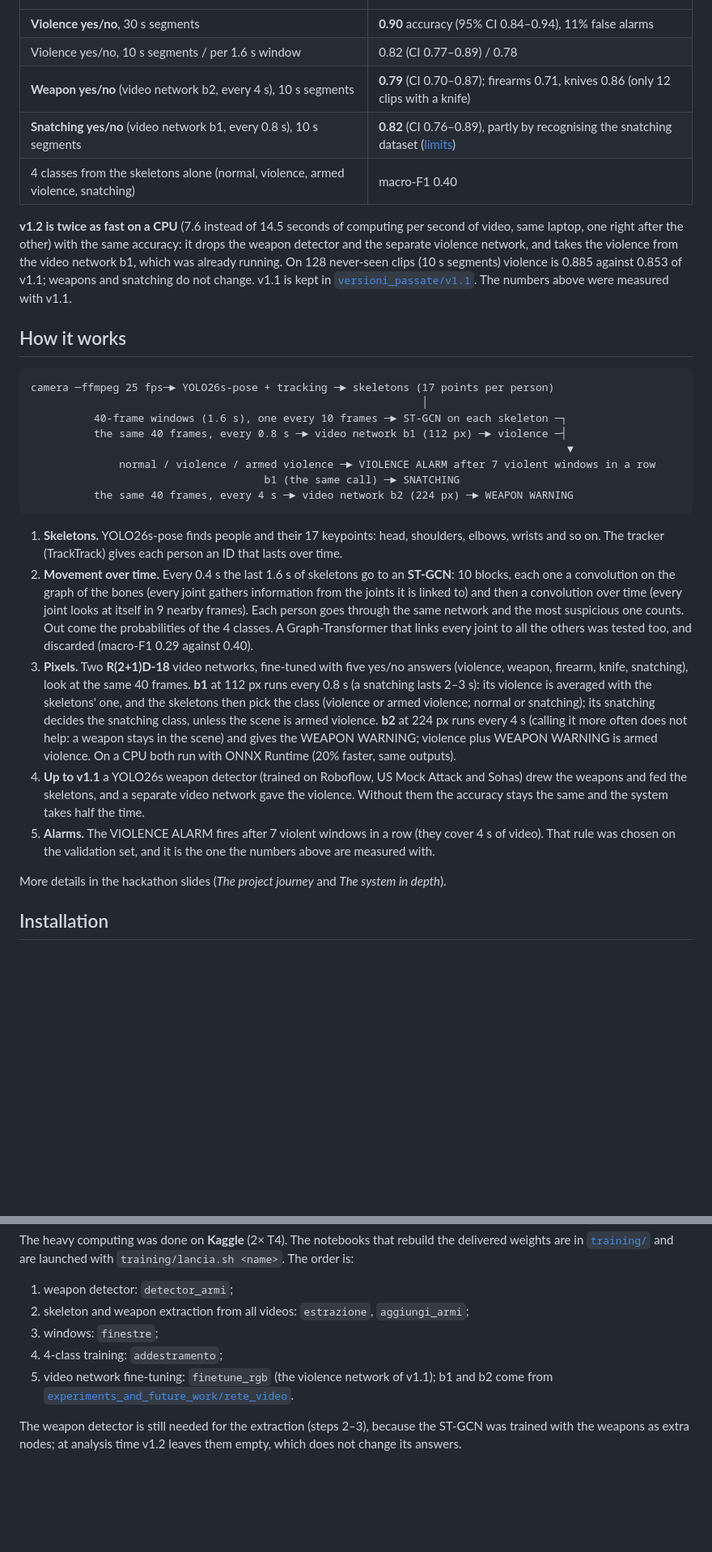
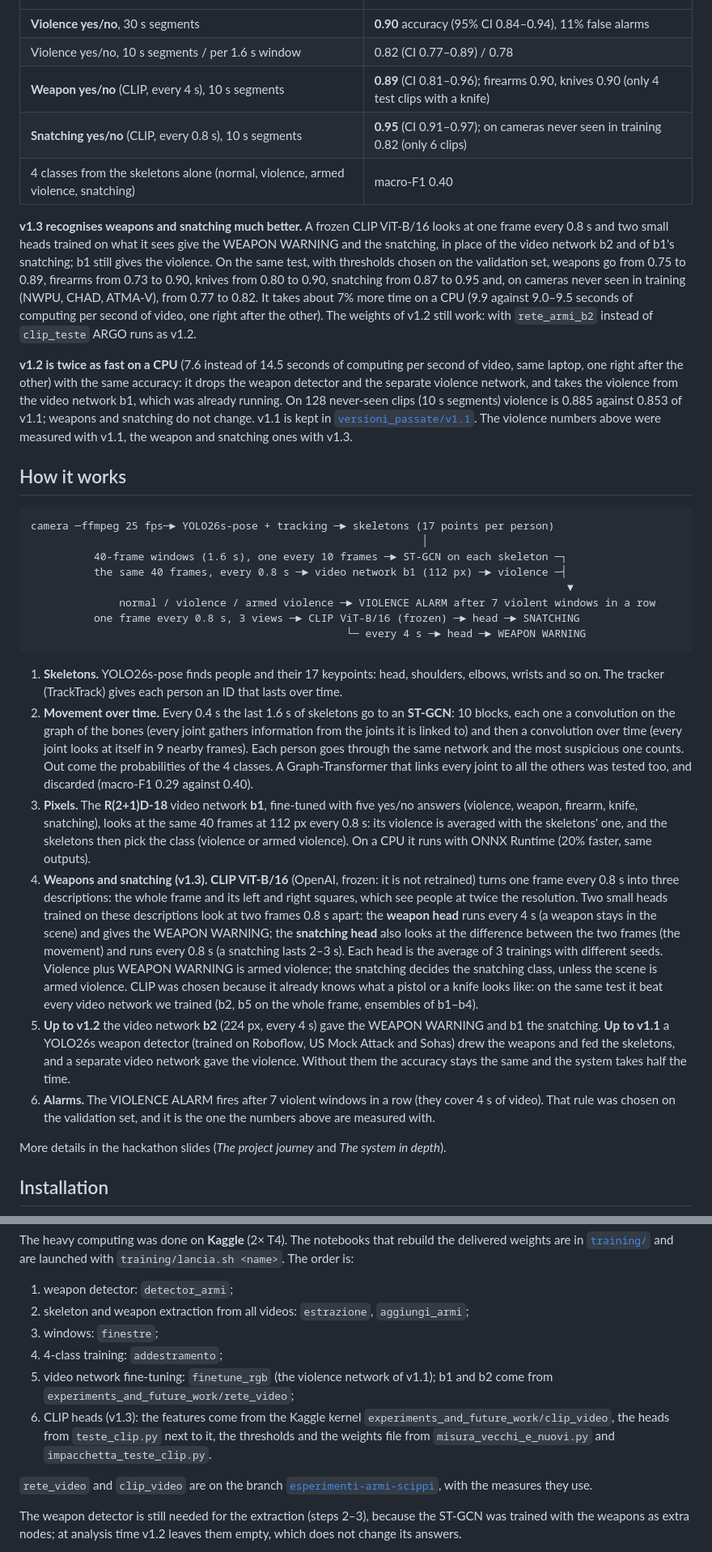
Before and after one commit to marcozambrella/argo, a Markdown page: README.md, 2 parts joined by grey strips. Shown at 81% size. Drawn GitHub-style; blank space fills up the shorter version.

````diff
--- a/README.md
+++ b/README.md
@@ -19,11 +19,13 @@ Everything it sees is also saved to files that other programs can read: keypoint
 |---|---|
 | **Violence yes/no**, 30 s segments | **0.90** accuracy (95% CI 0.84–0.94), 11% false alarms |
 | Violence yes/no, 10 s segments / per 1.6 s window | 0.82 (CI 0.77–0.89) / 0.78 |
-| **Weapon yes/no** (video network b2, every 4 s), 10 s segments | **0.79** (CI 0.70–0.87); firearms 0.71, knives 0.86 (only 12 clips with a knife) |
-| **Snatching yes/no** (video network b1, every 0.8 s), 10 s segments | **0.82** (CI 0.76–0.89), partly by recognising the snatching dataset ([limits](#limits)) |
+| **Weapon yes/no** (CLIP, every 4 s), 10 s segments | **0.89** (CI 0.81–0.96); firearms 0.90, knives 0.90 (only 4 test clips with a knife) |
+| **Snatching yes/no** (CLIP, every 0.8 s), 10 s segments | **0.95** (CI 0.91–0.97); on cameras never seen in training 0.82 (only 6 clips) |
 | 4 classes from the skeletons alone (normal, violence, armed violence, snatching) | macro-F1 0.40 |
 
-**v1.2 is twice as fast on a CPU** (7.6 instead of 14.5 seconds of computing per second of video, same laptop, one right after the other) with the same accuracy: it drops the weapon detector and the separate violence network, and takes the violence from the video network b1, which was already running. On 128 never-seen clips (10 s segments) violence is 0.885 against 0.853 of v1.1; weapons and snatching do not change. v1.1 is kept in [`versioni_passate/v1.1`](versioni_passate/v1.1). The numbers above were measured with v1.1.
+**v1.3 recognises weapons and snatching much better.** A frozen CLIP ViT-B/16 looks at one frame every 0.8 s and two small heads trained on what it sees give the WEAPON WARNING and the snatching, in place of the video network b2 and of b1's snatching; b1 still gives the violence. On the same test, with thresholds chosen on the validation set, weapons go from 0.75 to 0.89, firearms from 0.73 to 0.90, knives from 0.80 to 0.90, snatching from 0.87 to 0.95 and, on cameras never seen in training (NWPU, CHAD, ATMA-V), from 0.77 to 0.82. It takes about 7% more time on a CPU (9.9 against 9.0–9.5 seconds of computing per second of video, one right after the other). The weights of v1.2 still work: with `rete_armi_b2` instead of `clip_teste` ARGO runs as v1.2.
+
+**v1.2 is twice as fast on a CPU** (7.6 instead of 14.5 seconds of computing per second of video, same laptop, one right after the other) with the same accuracy: it drops the weapon detector and the separate violence network, and takes the violence from the video network b1, which was already running. On 128 never-seen clips (10 s segments) violence is 0.885 against 0.853 of v1.1; weapons and snatching do not change. v1.1 is kept in [`versioni_passate/v1.1`](versioni_passate/v1.1). The violence numbers above were measured with v1.1, the weapon and snatching ones with v1.3.
 
 ## How it works
 
@@ -34,15 +36,16 @@ camera ─ffmpeg 25 fps─► YOLO26s-pose + tracking ─► skeletons (17 point
           the same 40 frames, every 0.8 s ─► video network b1 (112 px) ─► violence ─┤
                                                                                      ▼
               normal / violence / armed violence ─► VIOLENCE ALARM after 7 violent windows in a row
-                                     b1 (the same call) ─► SNATCHING
-          the same 40 frames, every 4 s ─► video network b2 (224 px) ─► WEAPON WARNING
+          one frame every 0.8 s, 3 views ─► CLIP ViT-B/16 (frozen) ─► head ─► SNATCHING
+                                                  └─ every 4 s ─► head ─► WEAPON WARNING
 ```
 
 1. **Skeletons.** YOLO26s-pose finds people and their 17 keypoints: head, shoulders, elbows, wrists and so on. The tracker (TrackTrack) gives each person an ID that lasts over time.
 2. **Movement over time.** Every 0.4 s the last 1.6 s of skeletons go to an **ST-GCN**: 10 blocks, each one a convolution on the graph of the bones (every joint gathers information from the joints it is linked to) and then a convolution over time (every joint looks at itself in 9 nearby frames). Each person goes through the same network and the most suspicious one counts. Out come the probabilities of the 4 classes. A Graph-Transformer that links every joint to all the others was tested too, and discarded (macro-F1 0.29 against 0.40).
-3. **Pixels.** Two **R(2+1)D-18** video networks, fine-tuned with five yes/no answers (violence, weapon, firearm, knife, snatching), look at the same 40 frames. **b1** at 112 px runs every 0.8 s (a snatching lasts 2–3 s): its violence is averaged with the skeletons' one, and the skeletons then pick the class (violence or armed violence; normal or snatching); its snatching decides the snatching class, unless the scene is armed violence. **b2** at 224 px runs every 4 s (calling it more often does not help: a weapon stays in the scene) and gives the WEAPON WARNING; violence plus WEAPON WARNING is armed violence. On a CPU both run with ONNX Runtime (20% faster, same outputs).
-4. **Up to v1.1** a YOLO26s weapon detector (trained on Roboflow, US Mock Attack and Sohas) drew the weapons and fed the skeletons, and a separate video network gave the violence. Without them the accuracy stays the same and the system takes half the time.
-5. **Alarms.** The VIOLENCE ALARM fires after 7 violent windows in a row (they cover 4 s of video). That rule was chosen on the validation set, and it is the one the numbers above are measured with.
+3. **Pixels.** The **R(2+1)D-18** video network **b1**, fine-tuned with five yes/no answers (violence, weapon, firearm, knife, snatching), looks at the same 40 frames at 112 px every 0.8 s: its violence is averaged with the skeletons' one, and the skeletons then pick the class (violence or armed violence). On a CPU it runs with ONNX Runtime (20% faster, same outputs).
+4. **Weapons and snatching (v1.3).** **CLIP ViT-B/16** (OpenAI, frozen: it is not retrained) turns one frame every 0.8 s into three descriptions: the whole frame and its left and right squares, which see people at twice the resolution. Two small heads trained on these descriptions look at two frames 0.8 s apart: the **weapon head** runs every 4 s (a weapon stays in the scene) and gives the WEAPON WARNING; the **snatching head** also looks at the difference between the two frames (the movement) and runs every 0.8 s (a snatching lasts 2–3 s). Each head is the average of 3 trainings with different seeds. Violence plus WEAPON WARNING is armed violence; the snatching decides the snatching class, unless the scene is armed violence. CLIP was chosen because it already knows what a pistol or a knife looks like: on the same test it beat every video network we trained (b2, b5 on the whole frame, ensembles of b1–b4).
+5. **Up to v1.2** the video network **b2** (224 px, every 4 s) gave the WEAPON WARNING and b1 the snatching. **Up to v1.1** a YOLO26s weapon detector (trained on Roboflow, US Mock Attack and Sohas) drew the weapons and fed the skeletons, and a separate video network gave the violence. Without them the accuracy stays the same and the system takes half the time.
+6. **Alarms.** The VIOLENCE ALARM fires after 7 violent windows in a row (they cover 4 s of video). That rule was chosen on the validation set, and it is the one the numbers above are measured with.
 
 More details in the hackathon slides (*The project journey* and *The system in depth*).
 
@@ -185,7 +198,10 @@ The heavy computing was done on **Kaggle** (2× T4). The notebooks that rebuild
 2. skeleton and weapon extraction from all videos: `estrazione`, `aggiungi_armi`;
 3. windows: `finestre`;
 4. 4-class training: `addestramento`;
-5. video network fine-tuning: `finetune_rgb` (the violence network of v1.1); b1 and b2 come from [`experiments_and_future_work/rete_video`](experiments_and_future_work/rete_video).
+5. video network fine-tuning: `finetune_rgb` (the violence network of v1.1); b1 and b2 come from `experiments_and_future_work/rete_video`;
+6. CLIP heads (v1.3): the features come from the Kaggle kernel `experiments_and_future_work/clip_video`, the heads from `teste_clip.py` next to it, the thresholds and the weights file from `misura_vecchi_e_nuovi.py` and `impacchetta_teste_clip.py`.
+
+`rete_video` and `clip_video` are on the branch [`esperimenti-armi-scippi`](https://github.com/marcozambrella/argo/tree/esperimenti-armi-scippi), with the measures they use.
 
 The weapon detector is still needed for the extraction (steps 2–3), because the ST-GCN was trained with the weapons as extra nodes; at analysis time v1.2 leaves them empty, which does not change its answers.
 
````
Also changed, not shown: other parts of README.md (+16 -6 lines).
